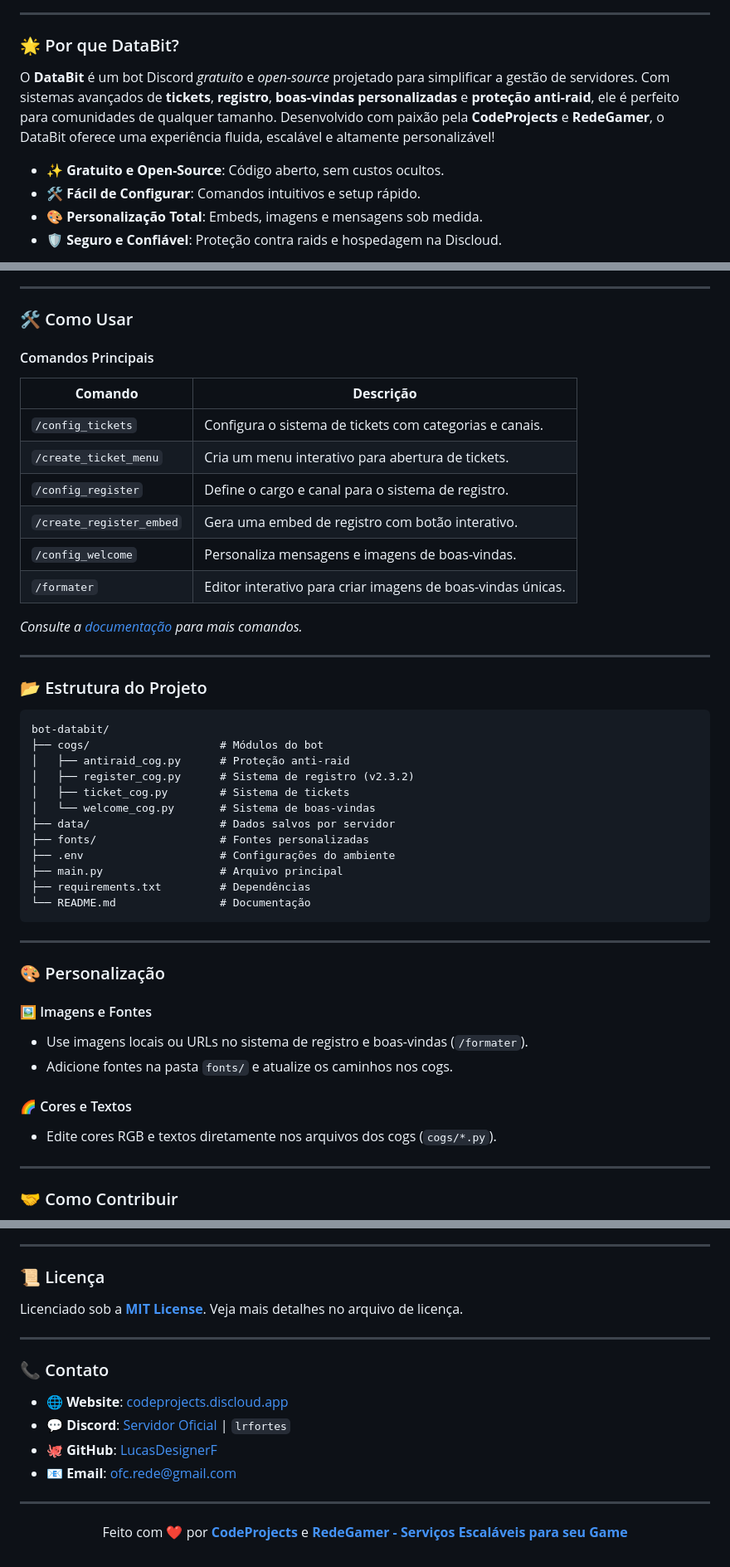
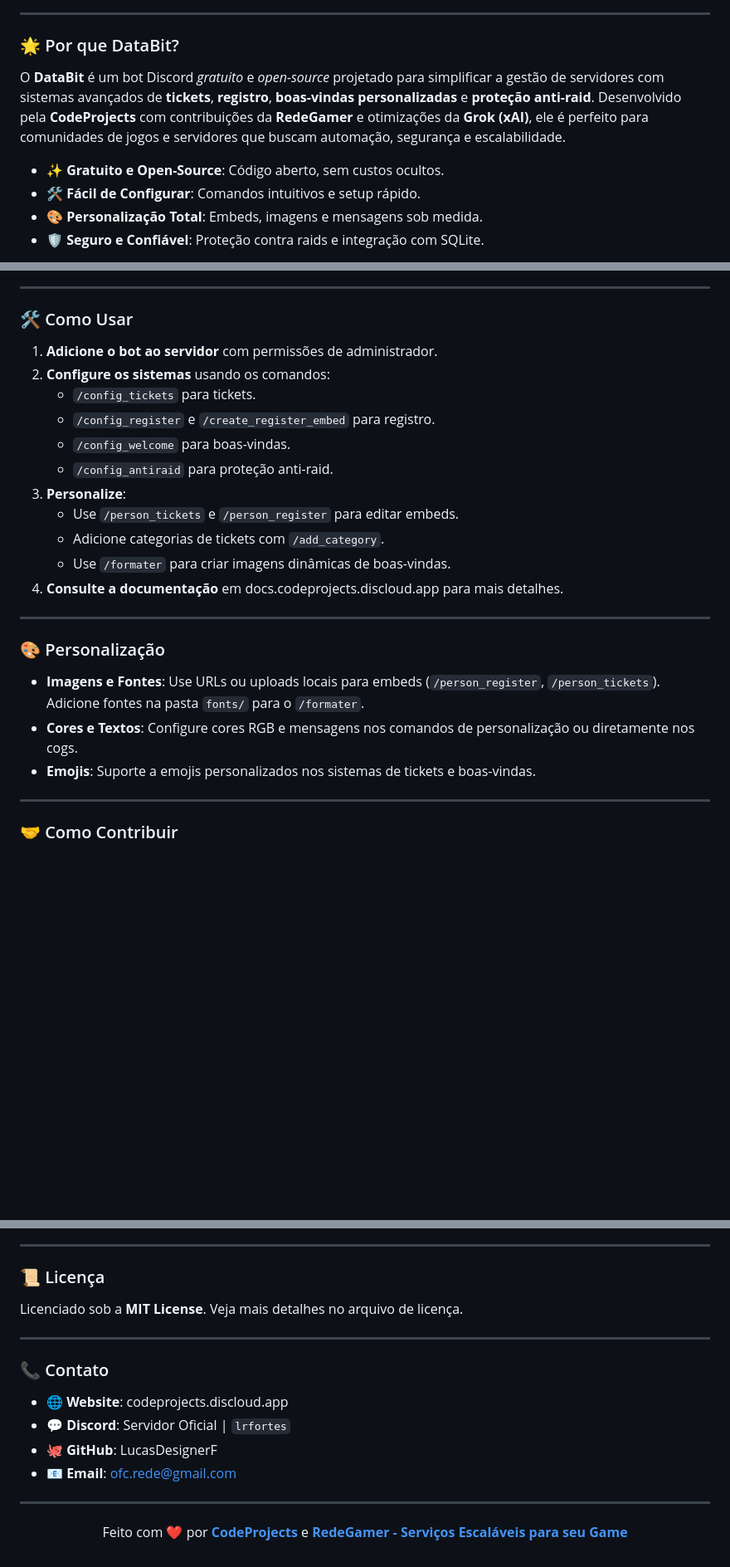
Before and after one commit to LucasDesignerF/bot-databit, a Markdown page: README.md, 3 parts joined by grey strips. Shown: that part at 83% size. GitHub-like rendering; blank space fills up the shorter version.

````diff
--- a/README.md
+++ b/README.md
@@ -39,10 +39,10 @@
 
 ### 🌟 Por que DataBit?
 
-O **DataBit** é um bot Discord *gratuito* e *open-source* projetado para simplificar a gestão de servidores. Com sistemas avançados de **tickets**, **registro**, **boas-vindas personalizadas** e **proteção anti-raid**, ele é perfeito para comunidades de qualquer tamanho. Desenvolvido com paixão pela **CodeProjects** e **RedeGamer**, o DataBit oferece uma experiência fluida, escalável e altamente personalizável!
+O **DataBit** é um bot Discord *gratuito* e *open-source* projetado para simplificar a gestão de servidores com sistemas avançados de **tickets**, **registro**, **boas-vindas personalizadas** e **proteção anti-raid**. Desenvolvido pela **CodeProjects** com contribuições da **RedeGamer** e otimizações da **Grok (xAI)**, ele é perfeito para comunidades de jogos e servidores que buscam automação, segurança e escalabilidade.
 
 - ✨ **Gratuito e Open-Source**: Código aberto, sem custos ocultos.
 - 🛠️ **Fácil de Configurar**: Comandos intuitivos e setup rápido.
 - 🎨 **Personalização Total**: Embeds, imagens e mensagens sob medida.
-- 🛡️ **Seguro e Confiável**: Proteção contra raids e hospedagem na Discloud.
+- 🛡️ **Seguro e Confiável**: Proteção contra raids e integração com SQLite.
 
@@ -112,47 +181,25 @@ Visite nosso [site oficial](https://databit-freebot.redebots.shop/) ou junte-se
 
 ### 🛠 Como Usar
 
-#### Comandos Principais
-| **Comando**                | **Descrição**                                              |
-|----------------------------|------------------------------------------------------------|
-| `/config_tickets`          | Configura o sistema de tickets com categorias e canais.     |
-| `/create_ticket_menu`      | Cria um menu interativo para abertura de tickets.           |
-| `/config_register`         | Define o cargo e canal para o sistema de registro.          |
-| `/create_register_embed`   | Gera uma embed de registro com botão interativo.           |
-| `/config_welcome`          | Personaliza mensagens e imagens de boas-vindas.             |
-| `/formater`                | Editor interativo para criar imagens de boas-vindas únicas. |
-
-*Consulte a [documentação](https://docs.codeprojects.discloud.app/) para mais comandos.*
-
----
-
-### 📂 Estrutura do Projeto
-
-```
-bot-databit/
-├── cogs/                    # Módulos do bot
-│   ├── antiraid_cog.py      # Proteção anti-raid
-│   ├── register_cog.py      # Sistema de registro (v2.3.2)
-│   ├── ticket_cog.py        # Sistema de tickets
-│   └── welcome_cog.py       # Sistema de boas-vindas
-├── data/                    # Dados salvos por servidor
-├── fonts/                   # Fontes personalizadas
-├── .env                     # Configurações do ambiente
-├── main.py                  # Arquivo principal
-├── requirements.txt         # Dependências
-└── README.md                # Documentação
-```
+1. **Adicione o bot ao servidor** com permissões de administrador.
+2. **Configure os sistemas** usando os comandos:
+   - `/config_tickets` para tickets.
+   - `/config_register` e `/create_register_embed` para registro.
+   - `/config_welcome` para boas-vindas.
+   - `/config_antiraid` para proteção anti-raid.
+3. **Personalize**:
+   - Use `/person_tickets` e `/person_register` para editar embeds.
+   - Adicione categorias de tickets com `/add_category`.
+   - Use `/formater` para criar imagens dinâmicas de boas-vindas.
+4. **Consulte a documentação** em docs.codeprojects.discloud.app para mais detalhes.
 
 ---
 
 ### 🎨 Personalização
 
-#### 🖼 Imagens e Fontes
-- Use imagens locais ou URLs no sistema de registro e boas-vindas (`/formater`).
-- Adicione fontes na pasta `fonts/` e atualize os caminhos nos cogs.
-
-#### 🌈 Cores e Textos
-- Edite cores RGB e textos diretamente nos arquivos dos cogs (`cogs/*.py`).
+- **Imagens e Fontes**: Use URLs ou uploads locais para embeds (`/person_register`, `/person_tickets`). Adicione fontes na pasta `fonts/` para o `/formater`.
+- **Cores e Textos**: Configure cores RGB e mensagens nos comandos de personalização ou diretamente nos cogs.
+- **Emojis**: Suporte a emojis personalizados nos sistemas de tickets e boas-vindas.
 
 ---
 
@@ -170,16 +217,16 @@ Junte-se ao [servidor de suporte](https://discord.gg/AhcHfUpNeM) para discutir i
 
 ### 📜 Licença
 
-Licenciado sob a **[MIT License](LICENSE)**. Veja mais detalhes no arquivo de licença.
+Licenciado sob a **MIT License**. Veja mais detalhes no arquivo de licença.
 
 ---
 
 ### 📞 Contato
 
-- 🌐 **Website**: [codeprojects.discloud.app](https://databit-freebot.redebots.shop/)
-- 💬 **Discord**: [Servidor Oficial](https://discord.gg/AhcHfUpNeM) | `lrfortes`
-- 🐙 **GitHub**: [LucasDesignerF](https://github.com/LucasDesignerF)
-- 📧 **Email**: [ofc.rede@gmail.com](mailto:ofc.rede@gmail.com)
+- 🌐 **Website**: codeprojects.discloud.app
+- 💬 **Discord**: Servidor Oficial | `lrfortes`
+- 🐙 **GitHub**: LucasDesignerF
+- 📧 **Email**: ofc.rede@gmail.com
 
 ---
 
````
Also changed, not shown: other parts of README.md (+92 -23 lines).
